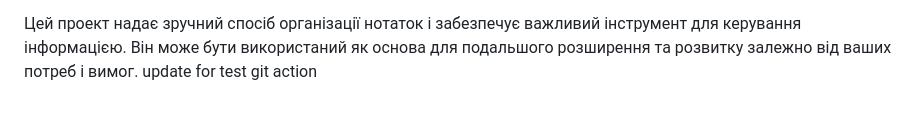
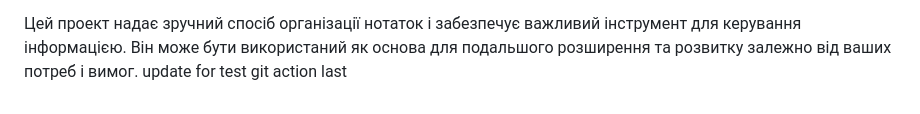
Before and after one commit to flytomoonwannafly/skill-up-project, a Markdown page: README.md, the part around the change. GitHub-like rendering.

```diff
--- a/README.md
+++ b/README.md
@@ -32,4 +32,4 @@
 4. Запустіть веб-сервер і відкрийте головну сторінку проекту в браузері. Тепер ви можете реєструватись, створювати нотатки та користуватись усіма функціями системи управління нотатками.
 
 Цей проект надає зручний спосіб організації нотаток і забезпечує важливий інструмент для керування інформацією. Він може бути використаний як основа для подальшого розширення та розвитку залежно від ваших потреб і вимог.
-update for test git action
+update for test git action last
```
